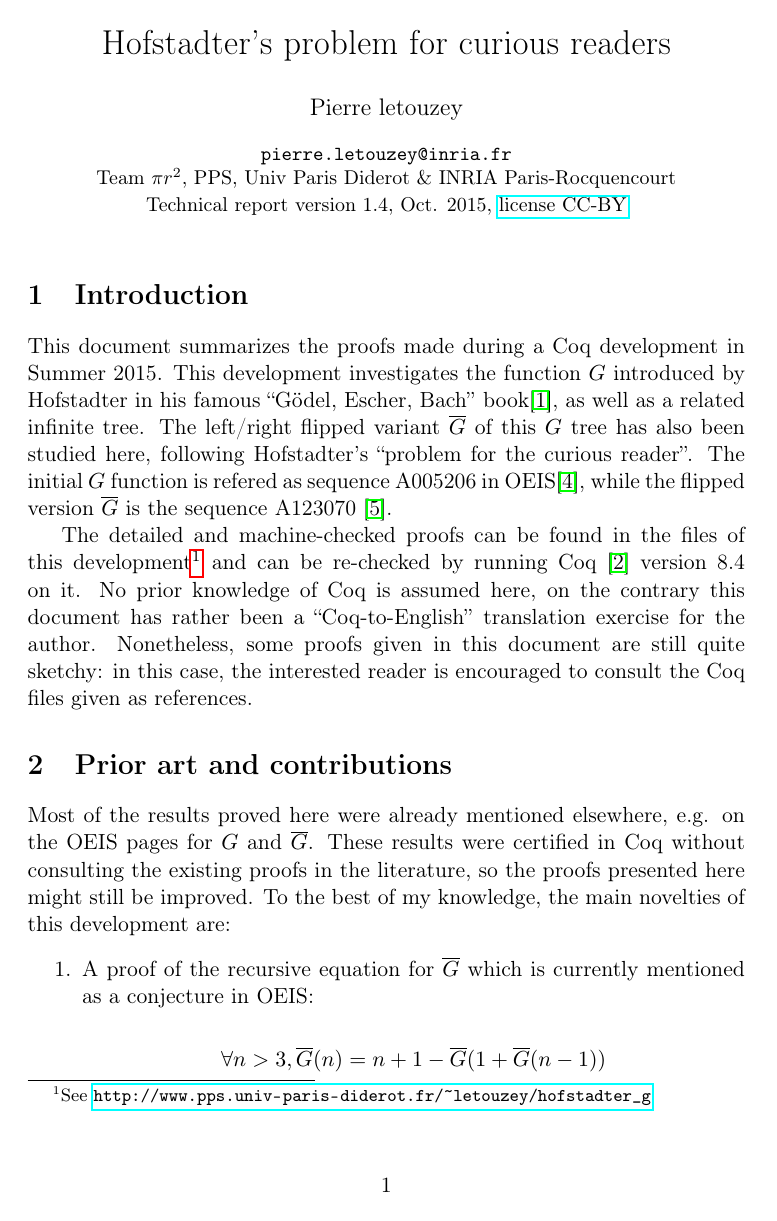
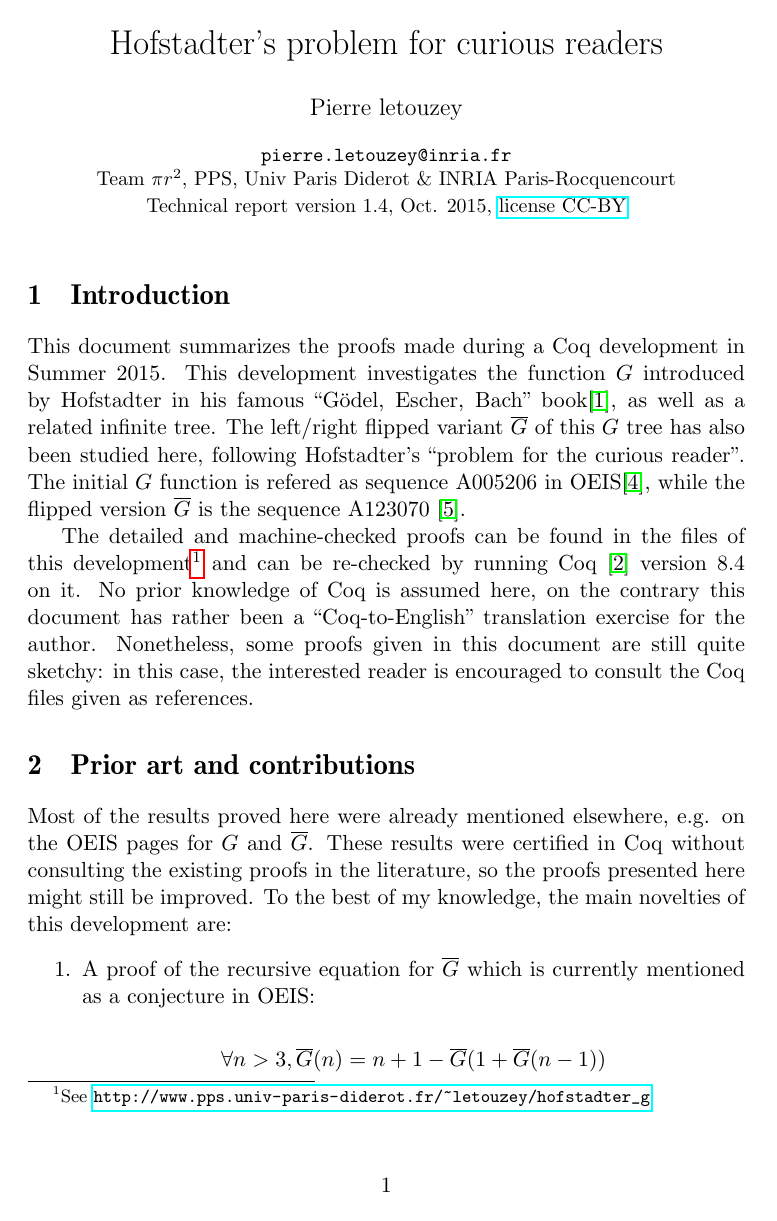
Before and after one commit to letouzey/hofstadter_g, a LaTeX document (report.tex): page 1 of 30. Compiled offline with pdfLaTeX.

Commit message:
report: package aeguill to avoid some issue when printing from evince

```diff
--- a/report.tex
+++ b/report.tex
@@ -1,6 +1,7 @@
 \documentclass[a4paper,11pt]{article}
 
 \usepackage[T1]{fontenc}
+\usepackage{aeguill}
 \usepackage[utf8x]{inputenc}
 \usepackage[english]{babel}
 \usepackage{hyperref}
```
